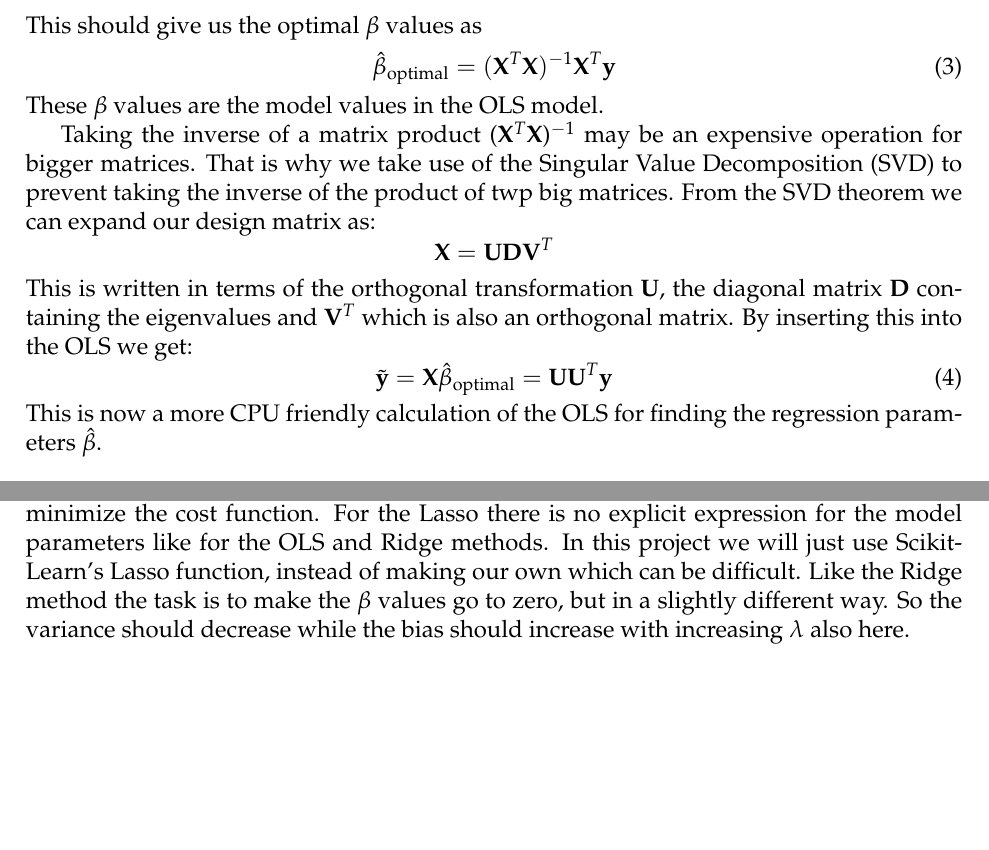
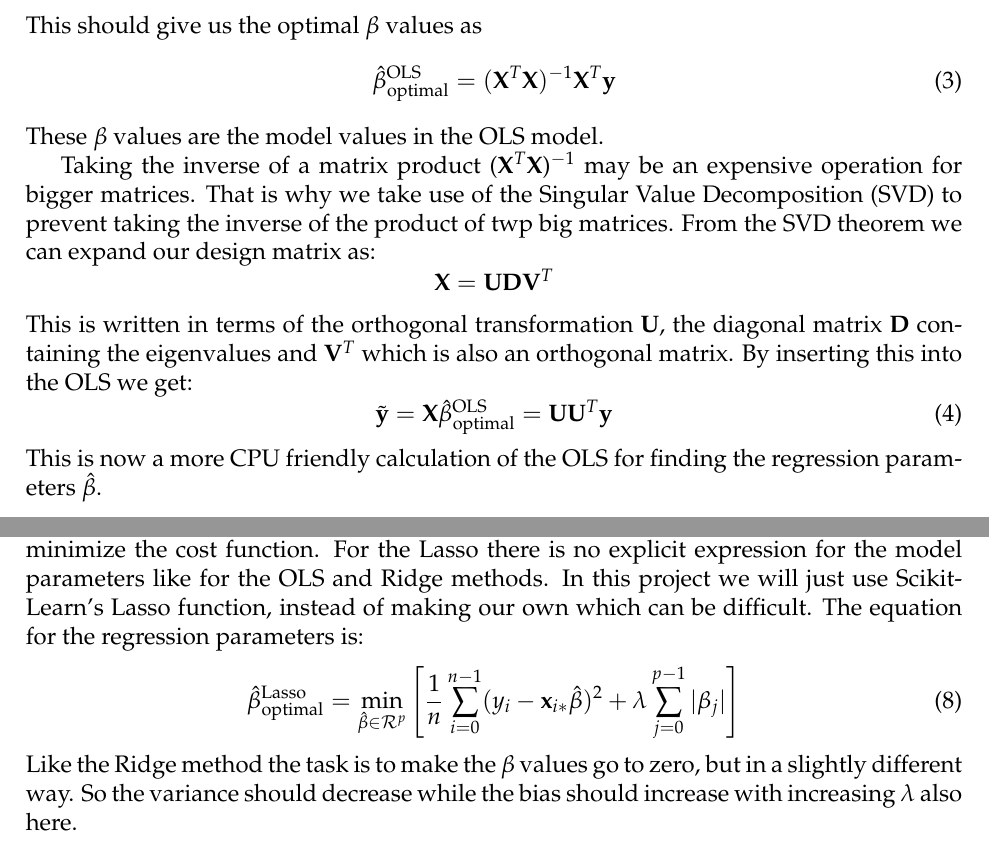
Before and after one commit to krilangs/FYS-STK4155, a LaTeX paper (Project1/FYS-STK4155_Project1.tex): two parts of pages 3 and 4 of 7 before the commit and two parts of pages 3 and 4 of 9 after it, joined at a grey line, cut so that both start at the same text, the shorter picture padded with empty space. Compiled offline with pdfLaTeX.

Commit message:
Add files via upload

```diff
--- a/Project1/FYS-STK4155_Project1.tex
+++ b/Project1/FYS-STK4155_Project1.tex
@@ -72,7 +72,7 @@ C(\hat{\beta})=\frac{1}{n}\sum_{i=0}^{n-1}(y_i-\tilde{y}_i)^2=\frac{1}{n}\sum_{i
 \[\min_{\hat{\beta}\in \mathcal{R}^p}C(\hat{\beta}).\] This should give us the optimal $\beta$ values as
 \begin{equation}
 \label{eq:beta_OLS_opt}
-\hat{\beta}_{\text{optimal}}=(\textbf{X}^T\textbf{X})^{-1}\textbf{X}^T\textbf{y}
+\hat{\beta}_{\text{optimal}}^{\text{OLS}}=(\textbf{X}^T\textbf{X})^{-1}\textbf{X}^T\textbf{y}
 \end{equation}
 These $\beta$ values are the model values in the OLS model.
 
@@ -81,7 +81,7 @@ Taking the inverse of a matrix product (\textbf{X}$^T$\textbf{X})$^{-1}$ may be
 This is written in terms of the orthogonal transformation \textbf{U}, the diagonal matrix \textbf{D} containing the eigenvalues and \textbf{V}$^T$ which is also an orthogonal matrix. By inserting this into the OLS we get:
 \begin{equation}
 \label{eq:beta_SVD_OLS}
-\tilde{\textbf{y}}=\textbf{X}\hat{\beta}_{\text{optimal}}=\textbf{U}\textbf{U}^T\textbf{y}
+\tilde{\textbf{y}}=\textbf{X}\hat{\beta}_{\text{optimal}}^{\text{OLS}}=\textbf{U}\textbf{U}^T\textbf{y}
 \end{equation}
 This is now a more CPU friendly calculation of the OLS for finding the regression parameters $\hat{\beta}$.
 
@@ -109,7 +109,12 @@ The Lasso method is similar to the Ridge method in that case it has a complexity
 \label{eq:cost_lasso}
 C(\hat{\beta})=\frac{1}{n}\sum_{i=0}^{n-1}(y_i-\textbf{x}_{i*}\hat{\beta})^2+\lambda\sum_{j=0}^{p-1}|\beta_j|
 \end{equation}
-A difference with the Lasso is that it uses methods like gradient descent to find the $\hat{\beta}$ that minimize the cost function. For the Lasso there is no explicit expression for the model parameters like for the OLS and Ridge methods. In this project we will just use Scikit-Learn's Lasso function, instead of making our own which can be difficult. Like the Ridge method the task is to make the $\beta$ values go to zero, but in a slightly different way. So the variance should decrease while the bias should increase with increasing $\lambda$ also here.
+A difference with the Lasso is that it uses methods like gradient descent to find the $\hat{\beta}$ that minimize the cost function. For the Lasso there is no explicit expression for the model parameters like for the OLS and Ridge methods. In this project we will just use Scikit-Learn's Lasso function, instead of making our own which can be difficult. The equation for the regression parameters is:
+\begin{equation}
+\label{eq:beta_opt_Lasso}
+\hat{\beta}_{\text{optimal}}^{\text{Lasso}}=\min_{\hat{\beta}\in \mathcal{R}^p}\left[\frac{1}{n}\sum_{i=0}^{n-1}(y_i-\textbf{x}_{i*}\hat{\beta})^2+\lambda\sum_{j=0}^{p-1}|\beta_j|\right]
+\end{equation}
+Like the Ridge method the task is to make the $\beta$ values go to zero, but in a slightly different way. So the variance should decrease while the bias should increase with increasing $\lambda$ also here.
 
 \subsection{Confidence interval}
 For the confidence interval of the parameters $\beta$ we need to calculate the variance of the models. The variance of the OLS model can be calculated as
```
Also changed, not shown: Project1/FYS-STK4155_Project1.tex (10 more changed lines).
